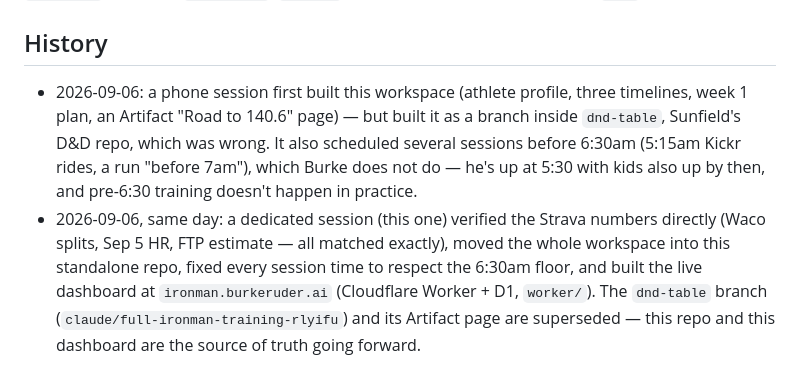
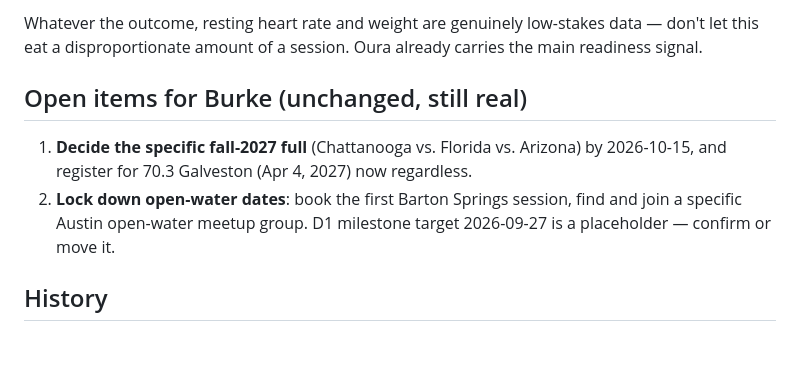
Before and after one commit to FlorenceBixby/ironman-training, a Markdown page: training/HANDOFF.md, the part around one of its changes. GitHub-like rendering; blank space fills up the shorter version.

```diff
--- a/training/HANDOFF.md
+++ b/training/HANDOFF.md
@@ -5,4 +27,9 @@ This repo (`ironman-training`) is the dedicated home for Burke's full-Ironman co
+Whatever the outcome, resting heart rate and weight are genuinely low-stakes data — don't let this eat a disproportionate amount of a session. Oura already carries the main readiness signal.
+
+## Open items for Burke (unchanged, still real)
+
+1. **Decide the specific fall-2027 full** (Chattanooga vs. Florida vs. Arizona) by 2026-10-15, and register for 70.3 Galveston (Apr 4, 2027) now regardless.
+2. **Lock down open-water dates**: book the first Barton Springs session, find and join a specific Austin open-water meetup group. D1 milestone target 2026-09-27 is a placeholder — confirm or move it.
+
 ## History
-- 2026-09-06: a phone session first built this workspace (athlete profile, three timelines, week 1 plan, an Artifact "Road to 140.6" page) — but built it as a branch inside `dnd-table`, Sunfield's D&D repo, which was wrong. It also scheduled several sessions before 6:30am (5:15am Kickr rides, a run "before 7am"), which Burke does not do — he's up at 5:30 with kids also up by then, and pre-6:30 training doesn't happen in practice.
-- 2026-09-06, same day: a dedicated session (this one) verified the Strava numbers directly (Waco splits, Sep 5 HR, FTP estimate — all matched exactly), moved the whole workspace into this standalone repo, fixed every session time to respect the 6:30am floor, and built the live dashboard at `ironman.burkeruder.ai` (Cloudflare Worker + D1, `worker/`). The `dnd-table` branch (`claude/full-ironman-training-rlyifu`) and its Artifact page are superseded — this repo and this dashboard are the source of truth going forward.
 
```
Also changed, not shown: other parts of training/HANDOFF.md (+28 -16 lines).
